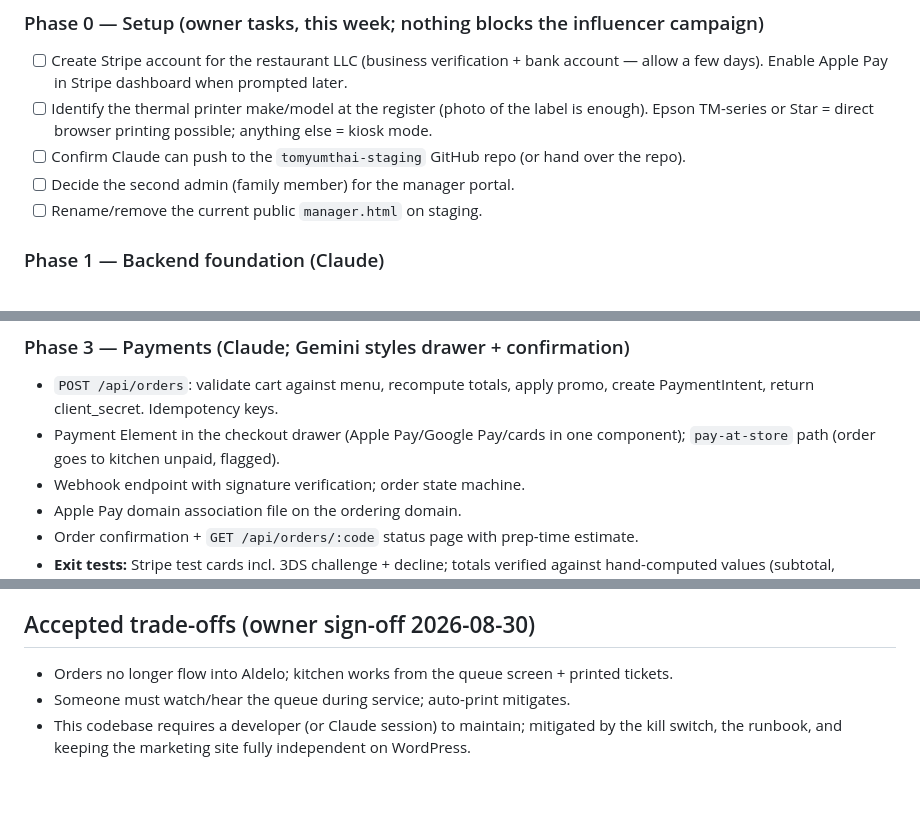
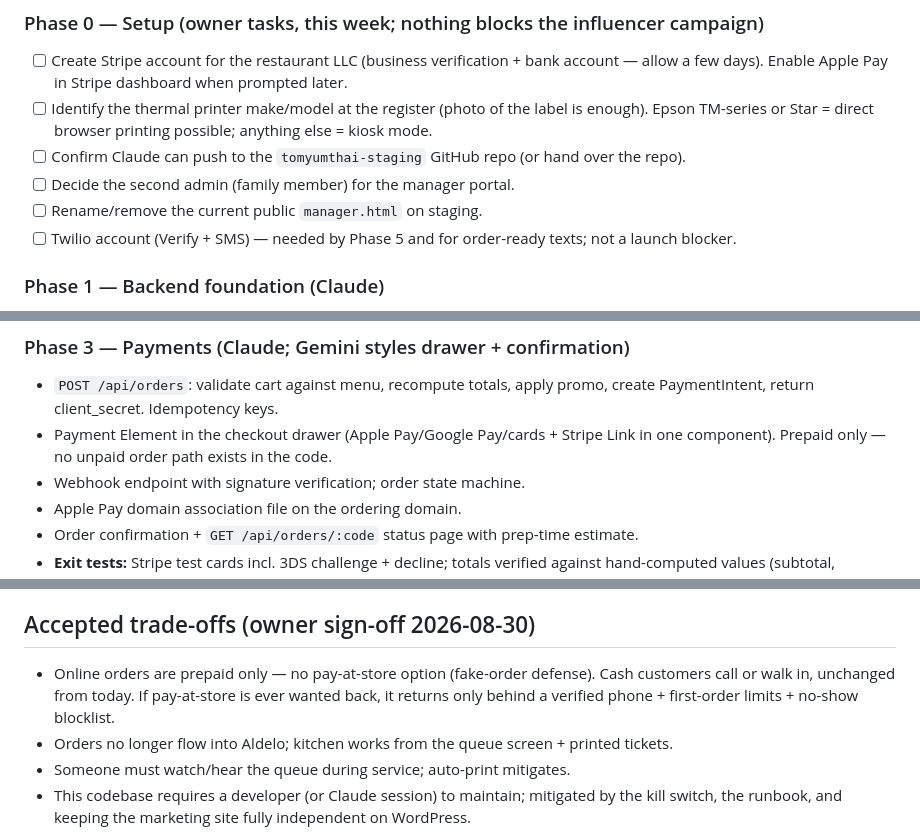
Before and after one commit to RoyalBadger/tomyumthai-staging, a Markdown page: PLAN.md, 3 parts joined by grey strips. Rendered like a GitHub page; blank space fills up the shorter version.

```diff
--- a/PLAN.md
+++ b/PLAN.md
@@ -86,6 +102,8 @@ Kitchen station  ──> Chrome kiosk on tablet/PC → thermal printer
 - [ ] Confirm Claude can push to the `tomyumthai-staging` GitHub repo (or hand over the repo).
 - [ ] Decide the second admin (family member) for the manager portal.
 - [ ] Rename/remove the current public `manager.html` on staging.
+- [ ] Twilio account (Verify + SMS) — needed by Phase 5 and for order-ready texts; not a
+      launch blocker.
 
 ### Phase 1 — Backend foundation (Claude)
 - Restructure repo: `/public/index.html`, `/public/manager.html`, `/api/*`, `/lib/*`,
@@ -106,8 +124,8 @@ Kitchen station  ──> Chrome kiosk on tablet/PC → thermal printer
 ### Phase 3 — Payments (Claude; Gemini styles drawer + confirmation)
 - `POST /api/orders`: validate cart against menu, recompute totals, apply promo, create
   PaymentIntent, return client_secret. Idempotency keys.
-- Payment Element in the checkout drawer (Apple Pay/Google Pay/cards in one component);
-  `pay-at-store` path (order goes to kitchen unpaid, flagged).
+- Payment Element in the checkout drawer (Apple Pay/Google Pay/cards + Stripe Link in one
+  component). Prepaid only — no unpaid order path exists in the code.
 - Webhook endpoint with signature verification; order state machine.
 - Apple Pay domain association file on the ordering domain.
 - Order confirmation + `GET /api/orders/:code` status page with prep-time estimate.
@@ -144,6 +171,9 @@ Kitchen station  ──> Chrome kiosk on tablet/PC → thermal printer
 - Refunds stay in the Stripe dashboard initially (runbook documents the 4 clicks).
 
 ## Accepted trade-offs (owner sign-off 2026-08-30)
+- Online orders are prepaid only — no pay-at-store option (fake-order defense). Cash
+  customers call or walk in, unchanged from today. If pay-at-store is ever wanted back, it
+  returns only behind a verified phone + first-order limits + no-show blocklist.
 - Orders no longer flow into Aldelo; kitchen works from the queue screen + printed tickets.
 - Someone must watch/hear the queue during service; auto-print mitigates.
 - This codebase requires a developer (or Claude session) to maintain; mitigated by the kill
```
Also changed, not shown: other parts of PLAN.md (+29 -4 lines), GEMINI_TODO.md (+5 -1 lines).
